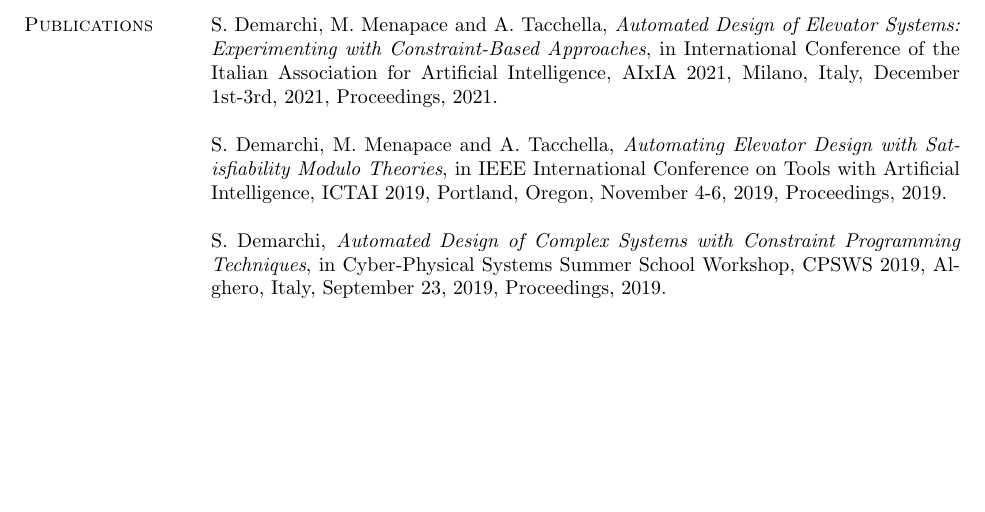
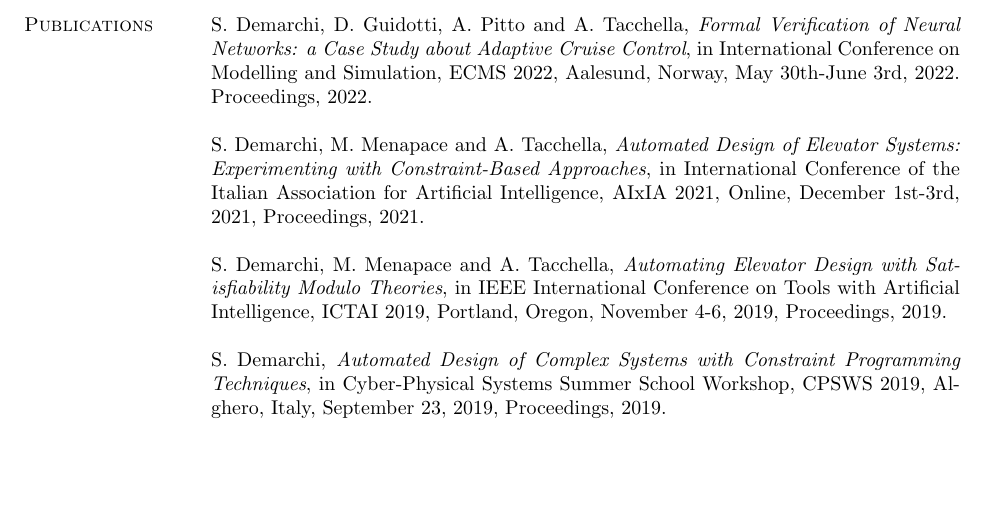
Before and after one commit to sdemarch/CV, a LaTeX CV (main.tex, which reads pubs.tex): part of page 2 of 2, cut at the place of the change. Compiled offline with pdfLaTeX.

Commit message:
Add ecms

```diff
--- a/pubs.tex
+++ b/pubs.tex
@@ -1,6 +1,17 @@
 \section{\sc Publications}
 
-S. Demarchi, M. Menapace and A. Tacchella, \textit{Automated Design of Elevator Systems: Experimenting with Constraint-Based Approaches}, in International Conference of the Italian Association for Artificial Intelligence, AIxIA 2021, Milano, Italy, December 1st-3rd, 2021, Proceedings, 2021.
+S. Demarchi, D. Guidotti, A. Pitto and A. Tacchella, \textit{Formal
+	 Verification of Neural Networks: a Case Study about Adaptive
+	 Cruise Control}, in International Conference on Modelling and
+Simulation, ECMS 2022, Aalesund, Norway, May 30th-June 3rd, 2022.
+Proceedings, 2022.
+
+
+S. Demarchi, M. Menapace and A. Tacchella, \textit{Automated Design
+	of Elevator Systems: Experimenting with Constraint-Based
+	Approaches}, in International Conference of the Italian
+Association for Artificial Intelligence, AIxIA 2021, Online,
+December 1st-3rd, 2021, Proceedings, 2021.
 
 S. Demarchi, M. Menapace and A. Tacchella, \textit{Automating Elevator
 	Design with Satisfiability Modulo Theories}, in IEEE International
```
